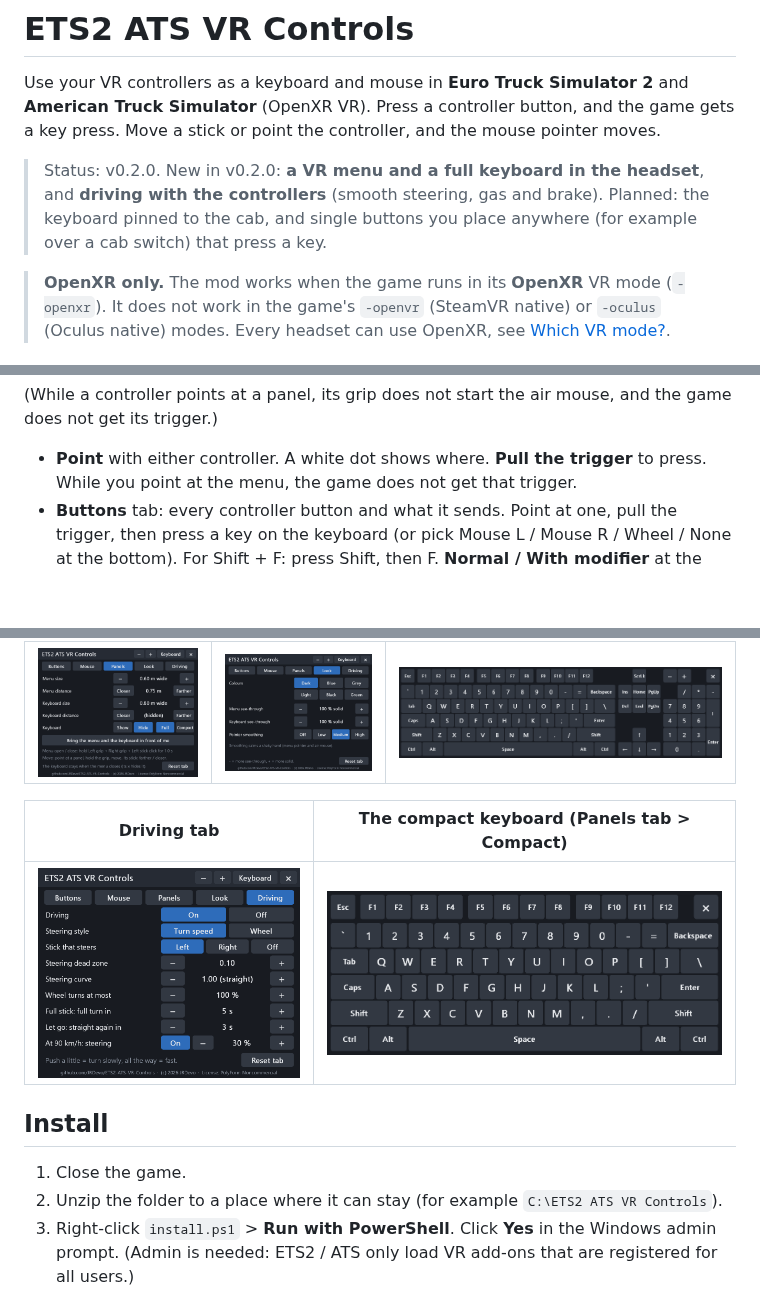
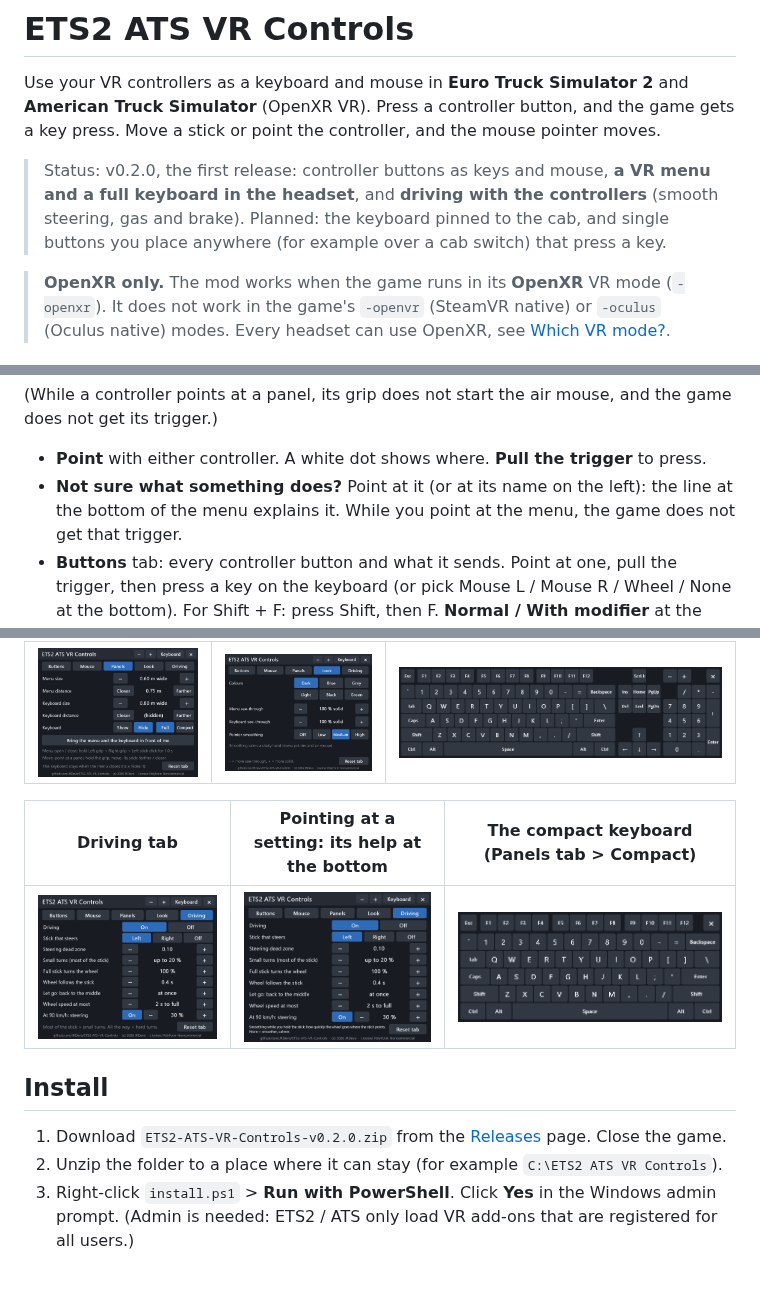
Before and after one commit to JRDevo/ETS2-ATS-VR-Controls, a Markdown page: README.md, 3 parts joined by grey strips. GitHub-like rendering; pictures changed too: docs/images/menu-driving-help.png (added), docs/images/menu-driving.png; blank space fills up the shorter version.

Commit message:
README for the v0.2.0 release: first-release status, download step, the help line, new Driving tab screenshots
docs/images/menu-driving.png showed the old steering rows (style, curve, turn times); now the current Driving tab, plus
menu-driving-help.png (pointing at a setting shows its help at the bottom). Install step 1 names the release zip.

Co-Authored-By: Claude Opus 5.5 <noreply@anthropic.com>

```diff
--- a/README.md
+++ b/README.md
@@ -3,9 +3,9 @@
 Use your VR controllers as a keyboard and mouse in **Euro Truck Simulator 2** and **American Truck Simulator** (OpenXR VR).
 Press a controller button, and the game gets a key press. Move a stick or point the controller, and the mouse pointer moves.
 
-> Status: v0.2.0. New in v0.2.0: **a VR menu and a full keyboard in the headset**, and **driving with the controllers**
-> (smooth steering, gas and brake). Planned: the keyboard pinned to the cab, and single buttons you place anywhere (for
-> example over a cab switch) that press a key.
+> Status: v0.2.0, the first release: controller buttons as keys and mouse, **a VR menu and a full keyboard in the
+> headset**, and **driving with the controllers** (smooth steering, gas and brake). Planned: the keyboard pinned to the
+> cab, and single buttons you place anywhere (for example over a cab switch) that press a key.
 
 > **OpenXR only.** The mod works when the game runs in its **OpenXR** VR mode (`-openxr`). It does not work in the game's
 > `-openvr` (SteamVR native) or `-oculus` (Oculus native) modes. Every headset can use OpenXR, see
@@ -182,6 +182,7 @@ a laser pointer. A **white dot** appears where you point, and the key under it l
 (While a controller points at a panel, its grip does not start the air mouse, and the game does not get its trigger.)
 
 - **Point** with either controller. A white dot shows where. **Pull the trigger** to press.
+- **Not sure what something does?** Point at it (or at its name on the left): the line at the bottom of the menu explains it.
   While you point at the menu, the game does not get that trigger.
 - **Buttons** tab: every controller button and what it sends. Point at one, pull the trigger, then press a key on the
   keyboard (or pick Mouse L / Mouse R / Wheel / None at the bottom). For Shift + F: press Shift, then F.
@@ -218,13 +219,13 @@ ETS2 / ATS DLAA mod's menu (`Delete`). The menu and keyboard float in the room:
 |---|---|---|
 | ![The Panels tab](docs/images/menu-panels.png) | ![The Look tab](docs/images/menu-look.png) | ![The on-screen keyboard](docs/images/keyboard.png) |
 
-| Driving tab | The compact keyboard (Panels tab > Compact) |
-|---|---|
-| ![The Driving tab](docs/images/menu-driving.png) | ![The compact keyboard](docs/images/keyboard-compact.png) |
+| Driving tab | Pointing at a setting: its help at the bottom | The compact keyboard (Panels tab > Compact) |
+|---|---|---|
+| ![The Driving tab](docs/images/menu-driving.png) | ![The Driving tab while the pointer is on "Wheel follows the stick": its help line at the bottom](docs/images/menu-driving-help.png) | ![The compact keyboard](docs/images/keyboard-compact.png) |
 
 ## Install
 
-1. Close the game.
+1. Download `ETS2-ATS-VR-Controls-v0.2.0.zip` from the [Releases](../../releases) page. Close the game.
 2. Unzip the folder to a place where it can stay (for example `C:\ETS2 ATS VR Controls`).
 3. Right-click `install.ps1` > **Run with PowerShell**. Click **Yes** in the Windows admin prompt.
    (Admin is needed: ETS2 / ATS only load VR add-ons that are registered for all users.)
```
